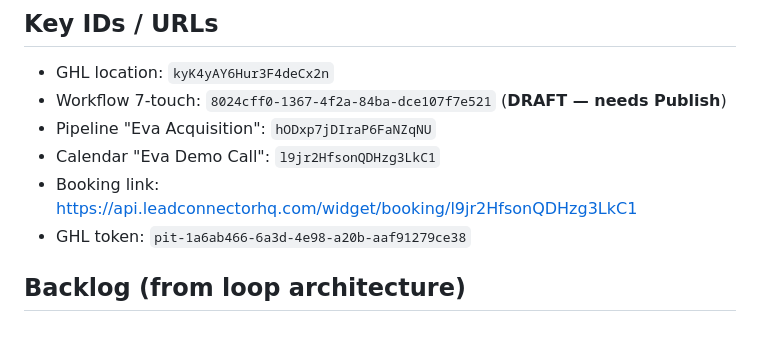
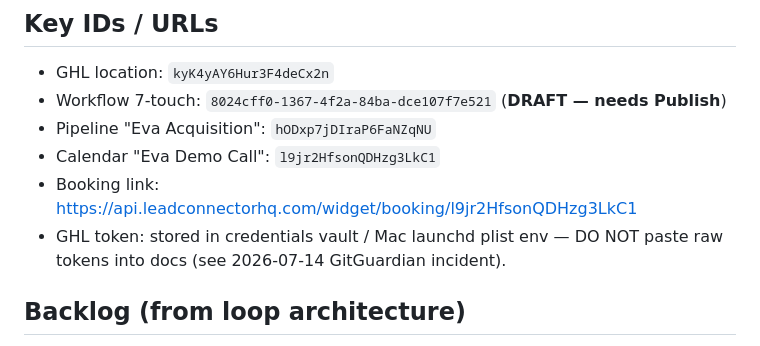
Before and after one commit to Mangotec333/Eva, a Markdown page: docs/EVA_STATE.md, the part around the change. Drawn GitHub-style.

Commit message:
security: scrub exposed GHL Private Integration Token from EVA_STATE.md (GitGuardian alert)

```diff
--- a/docs/EVA_STATE.md
+++ b/docs/EVA_STATE.md
@@ -74,7 +74,7 @@
 - Pipeline "Eva Acquisition": `hODxp7jDIraP6FaNZqNU`
 - Calendar "Eva Demo Call": `l9jr2HfsonQDHzg3LkC1`
 - Booking link: https://api.leadconnectorhq.com/widget/booking/l9jr2HfsonQDHzg3LkC1
-- GHL token: `pit-1a6ab466-6a3d-4e98-a20b-aaf91279ce38`
+- GHL token: stored in credentials vault / Mac launchd plist env — DO NOT paste raw tokens into docs (see 2026-07-14 GitGuardian incident).
 
 ## Backlog (from loop architecture)
 - Publish workflow + fix tag bug (TOMORROW, top priority).
```
